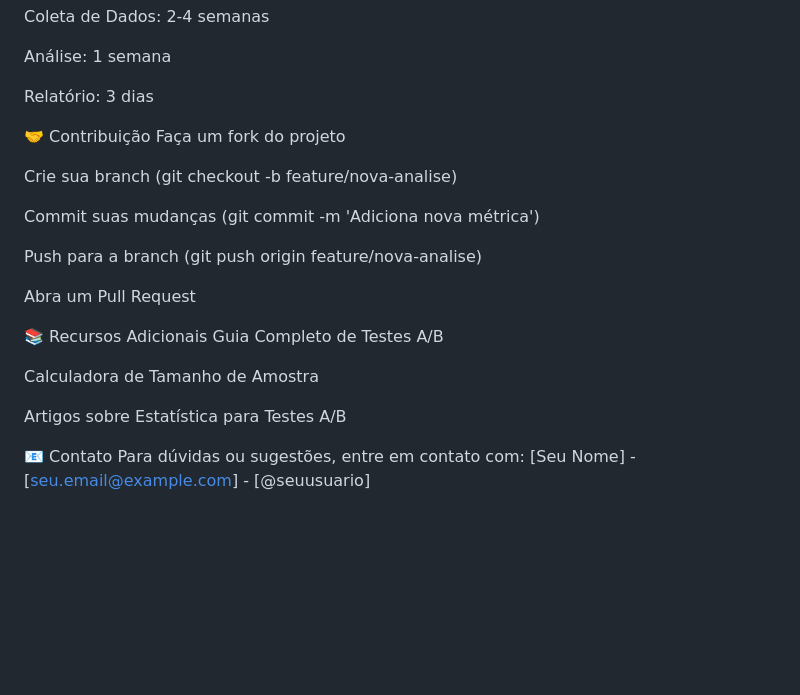
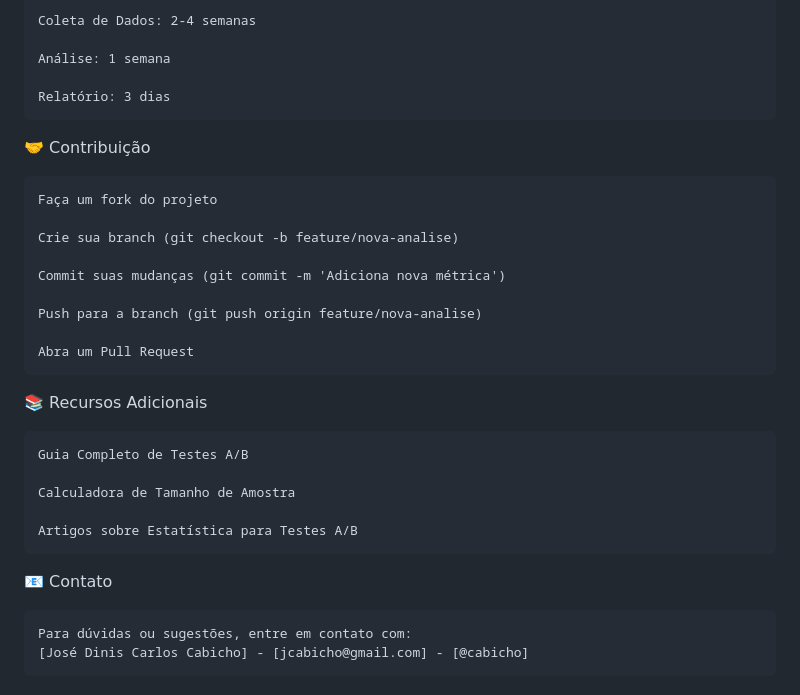
Before and after one commit to stick35em10/Teste-A-B, a Markdown page: README.md, the part around one of its changes. GitHub-like rendering; blank space fills up the shorter version.

````diff
--- a/README.md
+++ b/README.md
@@ -112,8 +120,9 @@ Coleta de Dados: 2-4 semanas
 Análise: 1 semana
 
 Relatório: 3 dias
-
+```
 🤝 Contribuição
+```
 Faça um fork do projeto
 
 Crie sua branch (git checkout -b feature/nova-analise)
@@ -123,14 +132,17 @@ Commit suas mudanças (git commit -m 'Adiciona nova métrica')
 Push para a branch (git push origin feature/nova-analise)
 
 Abra um Pull Request
-
+```
 📚 Recursos Adicionais
+```
 Guia Completo de Testes A/B
 
 Calculadora de Tamanho de Amostra
 
 Artigos sobre Estatística para Testes A/B
-
+```
 📧 Contato
+```
 Para dúvidas ou sugestões, entre em contato com:
-[Seu Nome] - [seu.email@example.com] - [@seuusuario]
+[José Dinis Carlos Cabicho] - [jcabicho@gmail.com] - [@cabicho]
+```
````
Also changed, not shown: other parts of README.md (+25 -17 lines).
